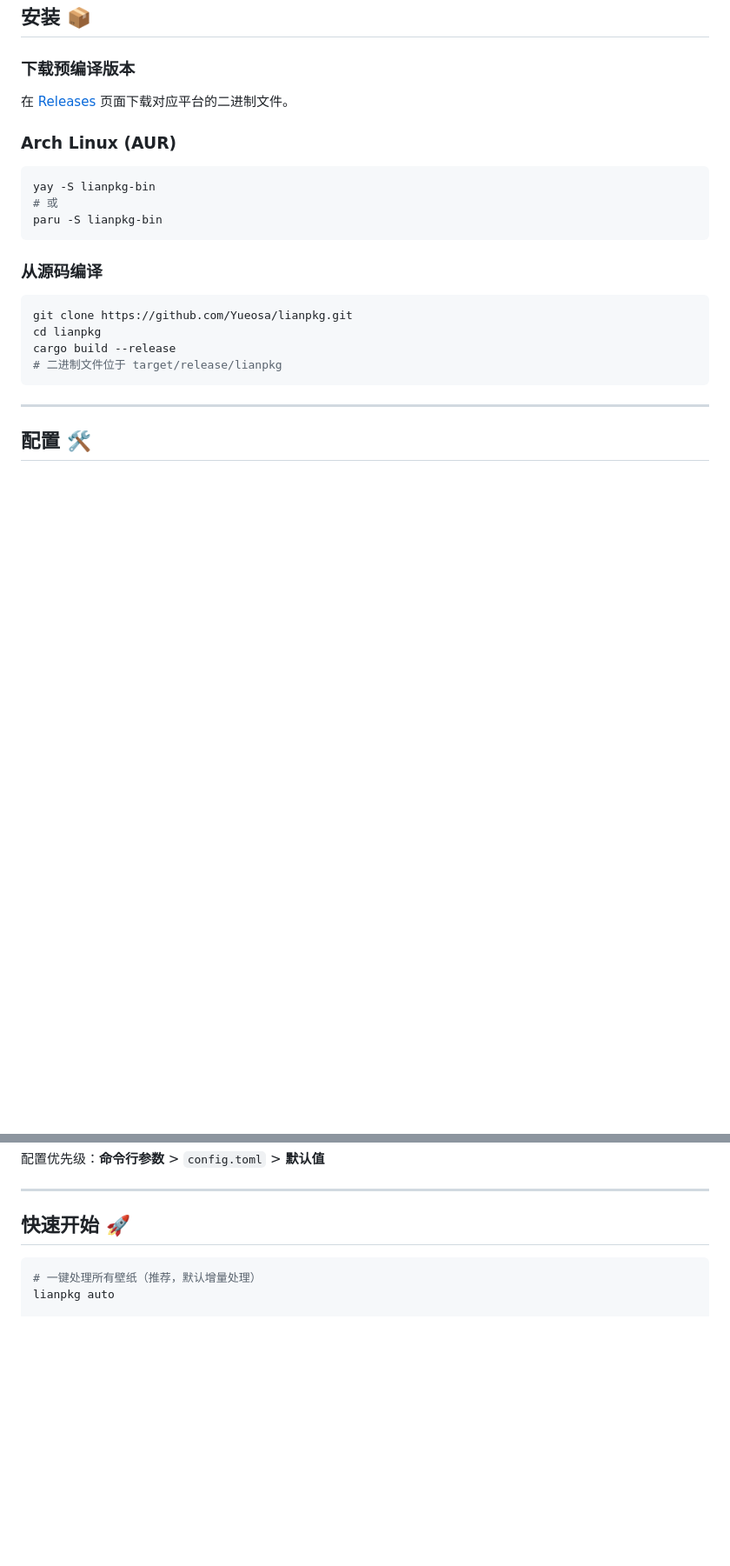
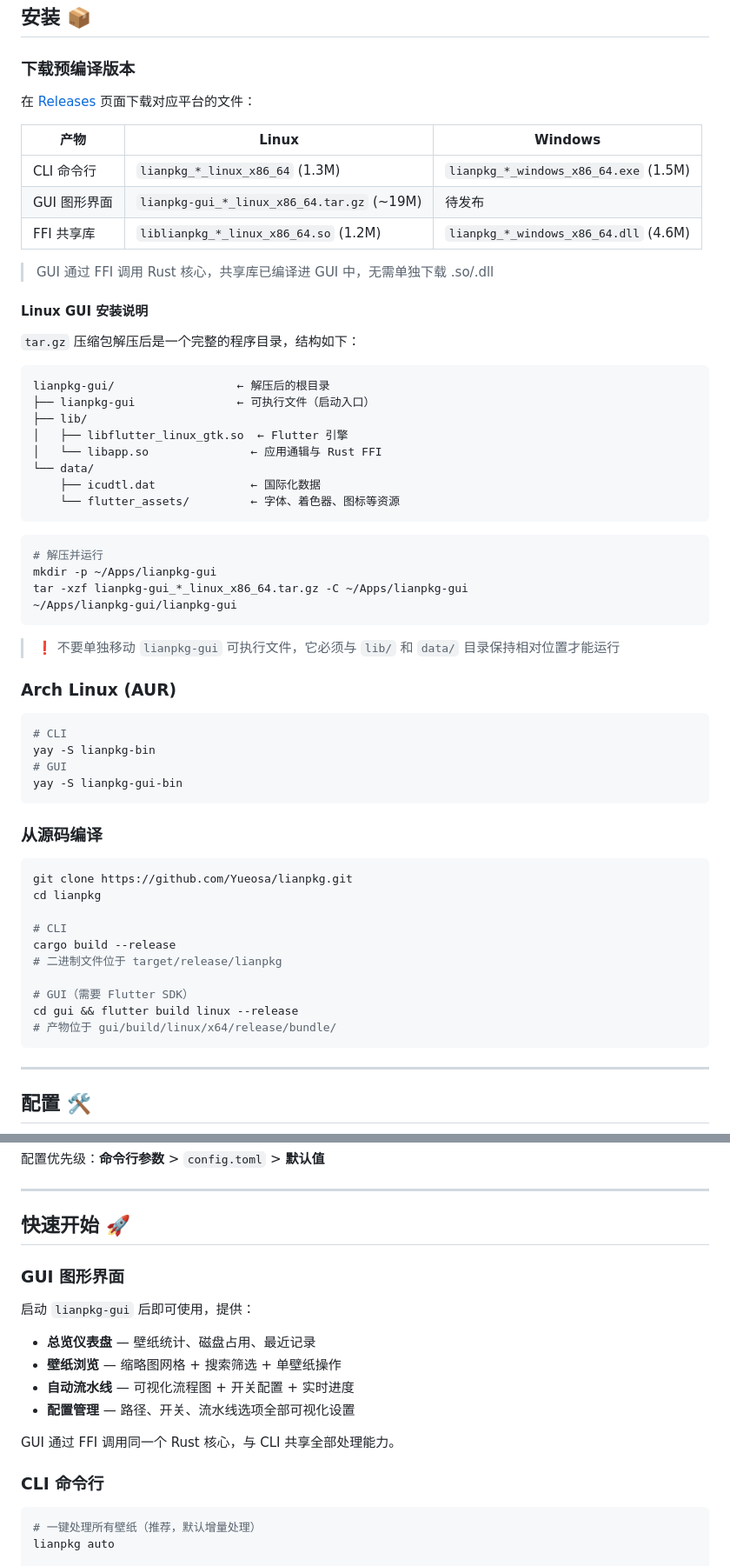
Before and after one commit to Yueosa/lianpkg, a Markdown page: README.md, 2 parts joined by grey strips. Shown at 87% size. GitHub-like rendering; blank space fills up the shorter version.

Commit message:
更新 README.md，优化工具描述，添加 GUI 特性和安装说明

````diff
--- a/README.md
+++ b/README.md
@@ -40,14 +53,47 @@ LianPkg 的工作对象是 Steam Workshop 中的 Wallpaper Engine 壁纸资源
 
 ### 下载预编译版本
 
-在 [Releases](https://github.com/Yueosa/lianpkg/releases) 页面下载对应平台的二进制文件。
+在 [Releases](https://github.com/Yueosa/lianpkg/releases) 页面下载对应平台的文件：
+
+| 产物 | Linux | Windows |
+|---|---|---|
+| CLI 命令行 | `lianpkg_*_linux_x86_64` (1.3M) | `lianpkg_*_windows_x86_64.exe` (1.5M) |
+| GUI 图形界面 | `lianpkg-gui_*_linux_x86_64.tar.gz` (~19M) | 待发布 |
+| FFI 共享库 | `liblianpkg_*_linux_x86_64.so` (1.2M) | `lianpkg_*_windows_x86_64.dll` (4.6M) |
+
+> GUI 通过 FFI 调用 Rust 核心，共享库已编译进 GUI 中，无需单独下载 .so/.dll
+
+#### Linux GUI 安装说明
+
+`tar.gz` 压缩包解压后是一个完整的程序目录，结构如下：
+
+```
+lianpkg-gui/                  ← 解压后的根目录
+├── lianpkg-gui               ← 可执行文件（启动入口）
+├── lib/
+│   ├── libflutter_linux_gtk.so  ← Flutter 引擎
+│   └── libapp.so               ← 应用通辑与 Rust FFI
+└── data/
+    ├── icudtl.dat              ← 国际化数据
+    └── flutter_assets/         ← 字体、着色器、图标等资源
+```
+
+```bash
+# 解压并运行
+mkdir -p ~/Apps/lianpkg-gui
+tar -xzf lianpkg-gui_*_linux_x86_64.tar.gz -C ~/Apps/lianpkg-gui
+~/Apps/lianpkg-gui/lianpkg-gui
+```
+
+> ❗ 不要单独移动 `lianpkg-gui` 可执行文件，它必须与 `lib/` 和 `data/` 目录保持相对位置才能运行
 
 ### Arch Linux (AUR)
 
 ```bash
+# CLI
 yay -S lianpkg-bin
-# 或
-paru -S lianpkg-bin
+# GUI
+yay -S lianpkg-gui-bin
 ```
 
 ### 从源码编译
@@ -55,8 +101,14 @@ paru -S lianpkg-bin
 ```bash
 git clone https://github.com/Yueosa/lianpkg.git
 cd lianpkg
+
+# CLI
 cargo build --release
 # 二进制文件位于 target/release/lianpkg
+
+# GUI（需要 Flutter SDK）
+cd gui && flutter build linux --release
+# 产物位于 gui/build/linux/x64/release/bundle/
 ```
 
 ---
@@ -83,6 +135,19 @@ cargo build --release
 ---
 
 ## 快速开始 🚀
+
+### GUI 图形界面
+
+启动 `lianpkg-gui` 后即可使用，提供：
+
+- **总览仪表盘** — 壁纸统计、磁盘占用、最近记录
+- **壁纸浏览** — 缩略图网格 + 搜索筛选 + 单壁纸操作
+- **自动流水线** — 可视化流程图 + 开关配置 + 实时进度
+- **配置管理** — 路径、开关、流水线选项全部可视化设置
+
+GUI 通过 FFI 调用同一个 Rust 核心，与 CLI 共享全部处理能力。
+
+### CLI 命令行
 
 ```bash
 # 一键处理所有壁纸（推荐，默认增量处理）
````
Also changed, not shown: other parts of README.md (+20 -5 lines).
